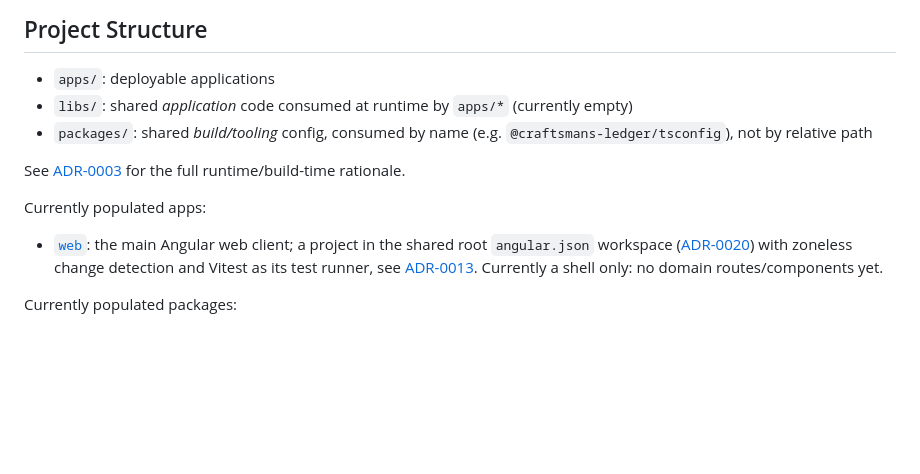
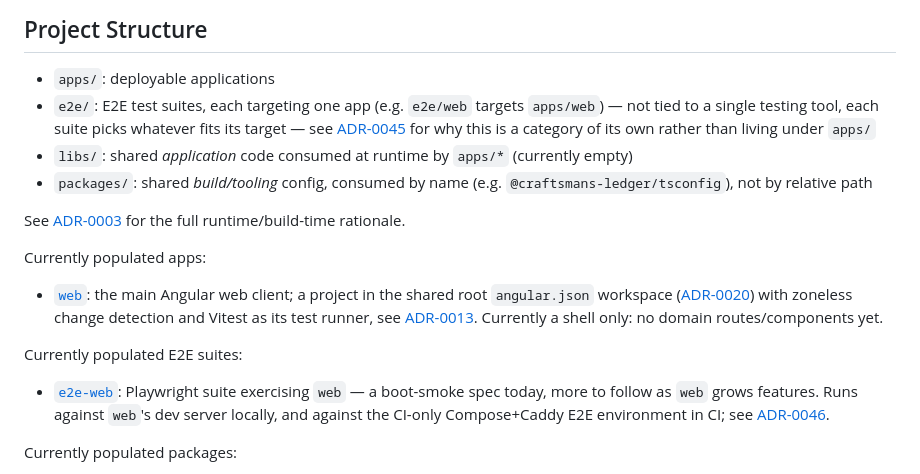
Before and after one commit to NoNamer777/craftsmans-ledger, a Markdown page: README.md, the part around the change. Rendered like a GitHub page; blank space fills up the shorter version.

Commit message:
docs: Document e2e/ and the E2E suite in READMEs
Refs #94

```diff
--- a/README.md
+++ b/README.md
@@ -16,6 +16,7 @@ Early development: repository scaffolding in progress.
 ## Project Structure
 
 - `apps/`: deployable applications
+- `e2e/`: E2E test suites, each targeting one app (e.g. `e2e/web` targets `apps/web`) — not tied to a single testing tool, each suite picks whatever fits its target — see [ADR-0045](docs/adr/0045-e2e-top-level-category-for-e2e-suites.md) for why this is a category of its own rather than living under `apps/`
 - `libs/`: shared *application* code consumed at runtime by `apps/*` (currently empty)
 - `packages/`: shared *build/tooling* config, consumed by name (e.g. `@craftsmans-ledger/tsconfig`), not by relative path
 
@@ -24,6 +25,10 @@ See [ADR-0003](docs/adr/0003-libs-vs-packages-split.md) for the full runtime/bui
 Currently populated apps:
 
 - [`web`](apps/web): the main Angular web client; a project in the shared root `angular.json` workspace ([ADR-0020](docs/adr/0020-root-level-angular-workspace.md)) with zoneless change detection and Vitest as its test runner, see [ADR-0013](docs/adr/0013-zoneless-vitest-testing-stack.md). Currently a shell only: no domain routes/components yet.
+
+Currently populated E2E suites:
+
+- [`e2e-web`](e2e/web): Playwright suite exercising `web` — a boot-smoke spec today, more to follow as `web` grows features. Runs against `web`'s dev server locally, and against the CI-only Compose+Caddy E2E environment in CI; see [ADR-0046](docs/adr/0046-e2e-suite-reuses-existing-servers.md).
 
 Currently populated packages:
 
```
Also changed, not shown: apps/web/README.md (+6 -2 lines).
